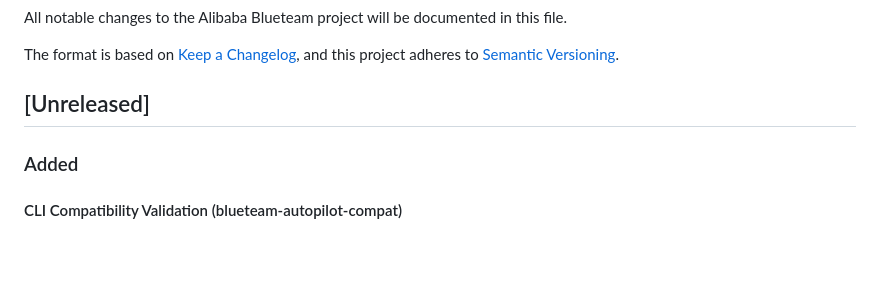
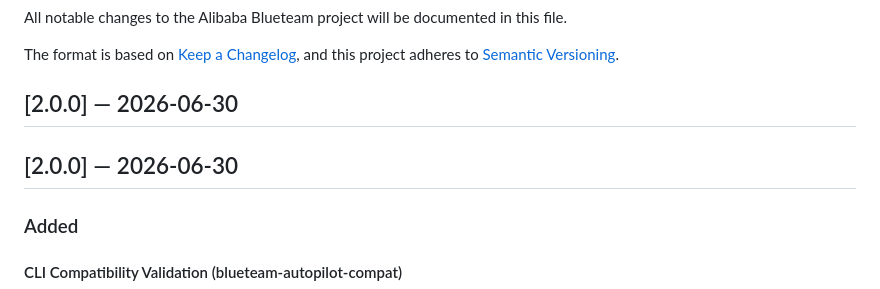
Before and after one commit to cdavis-code/blueteam-autopilot, a Markdown page: CHANGELOG.md, the part around the change. Drawn GitHub-style; blank space fills up the shorter version.

Commit message:
chore: release v2.0.0

```diff
--- a/CHANGELOG.md
+++ b/CHANGELOG.md
@@ -5,7 +5,9 @@ All notable changes to the Alibaba Blueteam project will be documented in this f
 The format is based on [Keep a Changelog](https://keepachangelog.com/en/1.1.0/),
 and this project adheres to [Semantic Versioning](https://semver.org/spec/v2.0.0.html).
 
-## [Unreleased]
+## [2.0.0] — 2026-06-30
+
+## [2.0.0] — 2026-06-30
 
 ### Added
 
```
